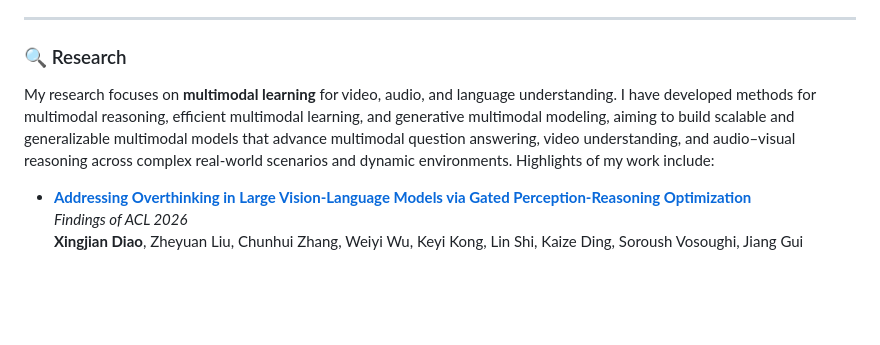
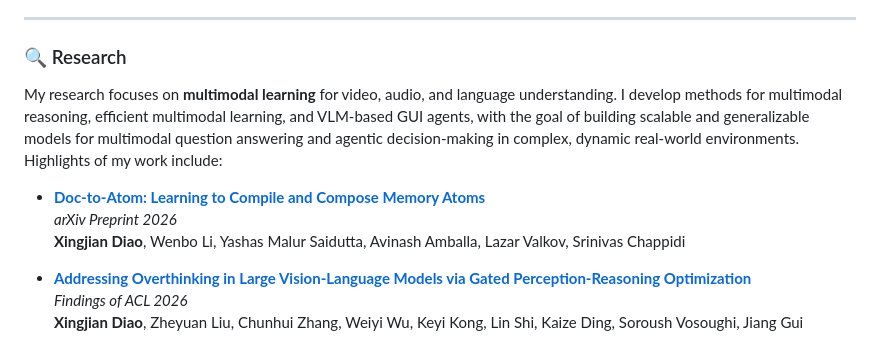
Before and after one commit to xid32/xid32.github.io, a Markdown page: README.md, the part around the change. Rendered like a GitHub page; blank space fills up the shorter version.

Commit message:
Revise research focus and add publication reference
Updated research focus to include VLM-based GUI agents and agentic decision-making. Added a new publication reference.

```diff
--- a/README.md
+++ b/README.md
@@ -8,7 +8,12 @@ Previously, I completed my M.S. in Computer Science at Northwestern University
 
 ### 🔍 Research
 
-My research focuses on **multimodal learning** for video, audio, and language understanding. I have developed methods for multimodal reasoning, efficient multimodal learning, and generative multimodal modeling, aiming to build scalable and generalizable multimodal models that advance multimodal question answering, video understanding, and audio–visual reasoning across complex real-world scenarios and dynamic environments. Highlights of my work include:
+My research focuses on **multimodal learning** for video, audio, and language understanding. I develop methods for multimodal reasoning, efficient multimodal learning, and VLM-based GUI agents, with the goal of building scalable and generalizable models for multimodal question answering and agentic decision-making in complex, dynamic real-world environments. Highlights of my work include:
+
+
+- **[Doc-to-Atom: Learning to Compile and Compose Memory Atoms](https://arxiv.org/pdf/2606.12400)**
+  *arXiv Preprint 2026*
+  **Xingjian Diao**, Wenbo Li, Yashas Malur Saidutta, Avinash Amballa, Lazar Valkov, Srinivas Chappidi
 
 - **[Addressing Overthinking in Large Vision-Language Models via Gated Perception-Reasoning Optimization](https://arxiv.org/pdf/2601.04442)**
   *Findings of ACL 2026*
```
